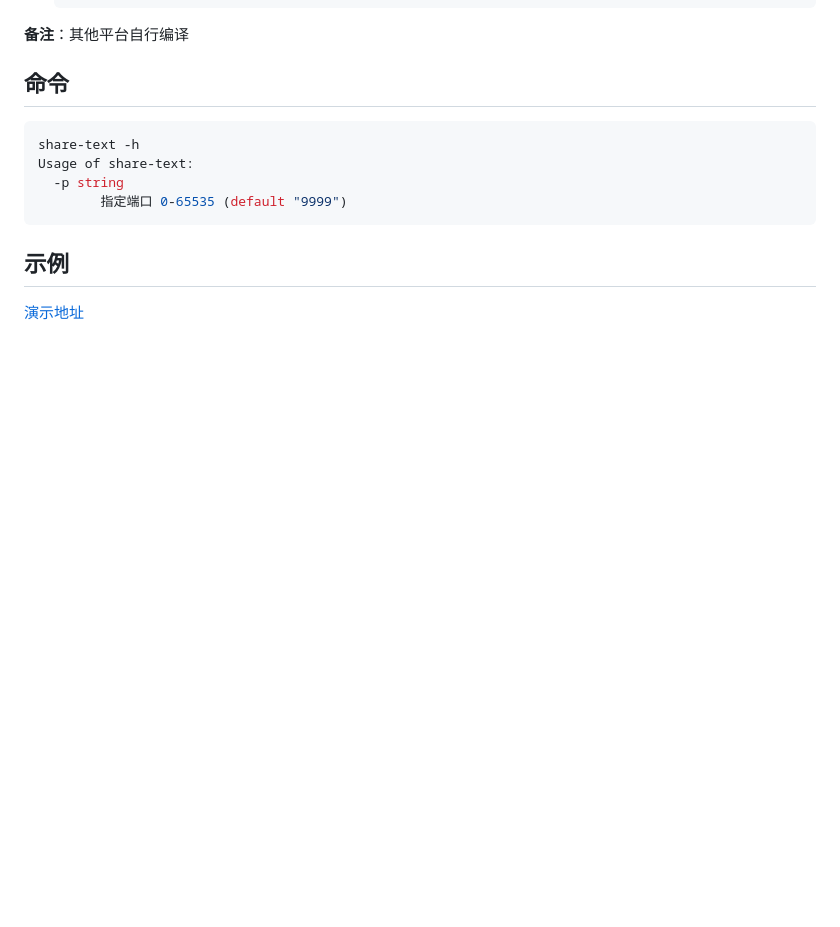
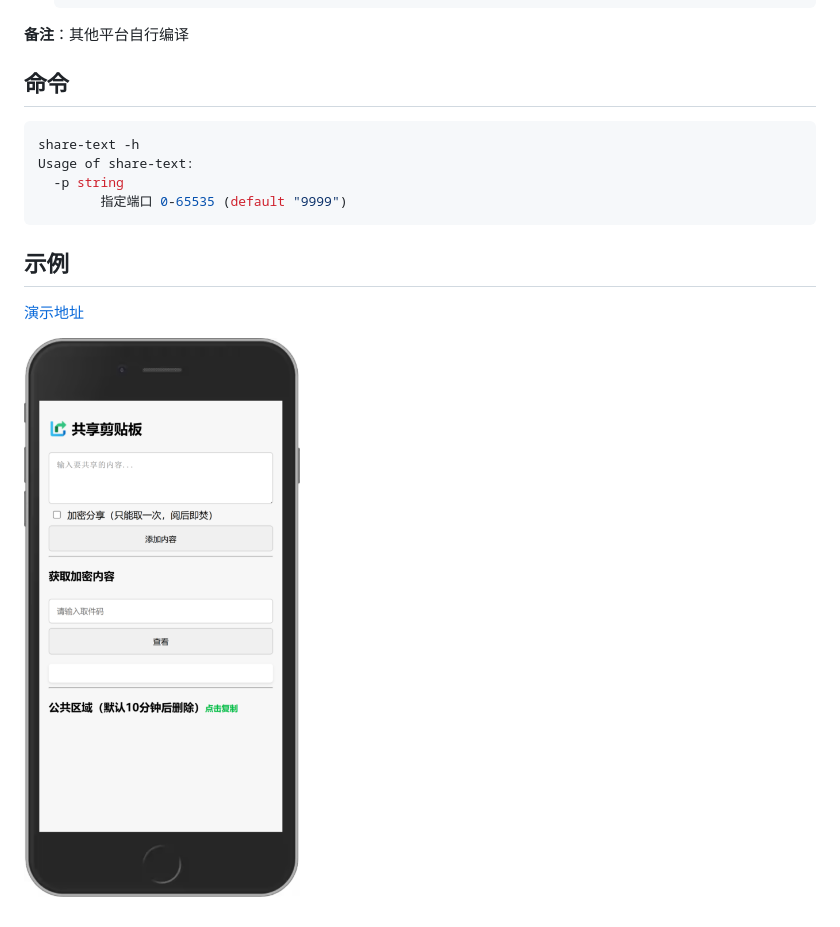
Before and after one commit to systemmin/share-text, a Markdown page: README.md, the part around the change. Drawn GitHub-style; pictures changed too: images/share-text.png; blank space fills up the shorter version.

Commit message:
优化图片

```diff
--- a/README.md
+++ b/README.md
@@ -53,3 +53,6 @@ Usage of share-text:
 ## 示例
 
 [演示地址](https://dtking.cn/share/)
+
+
+![share-text](https://raw.githubusercontent.com/systemmin/share-text/refs/heads/master/images/share-text.png)
```
